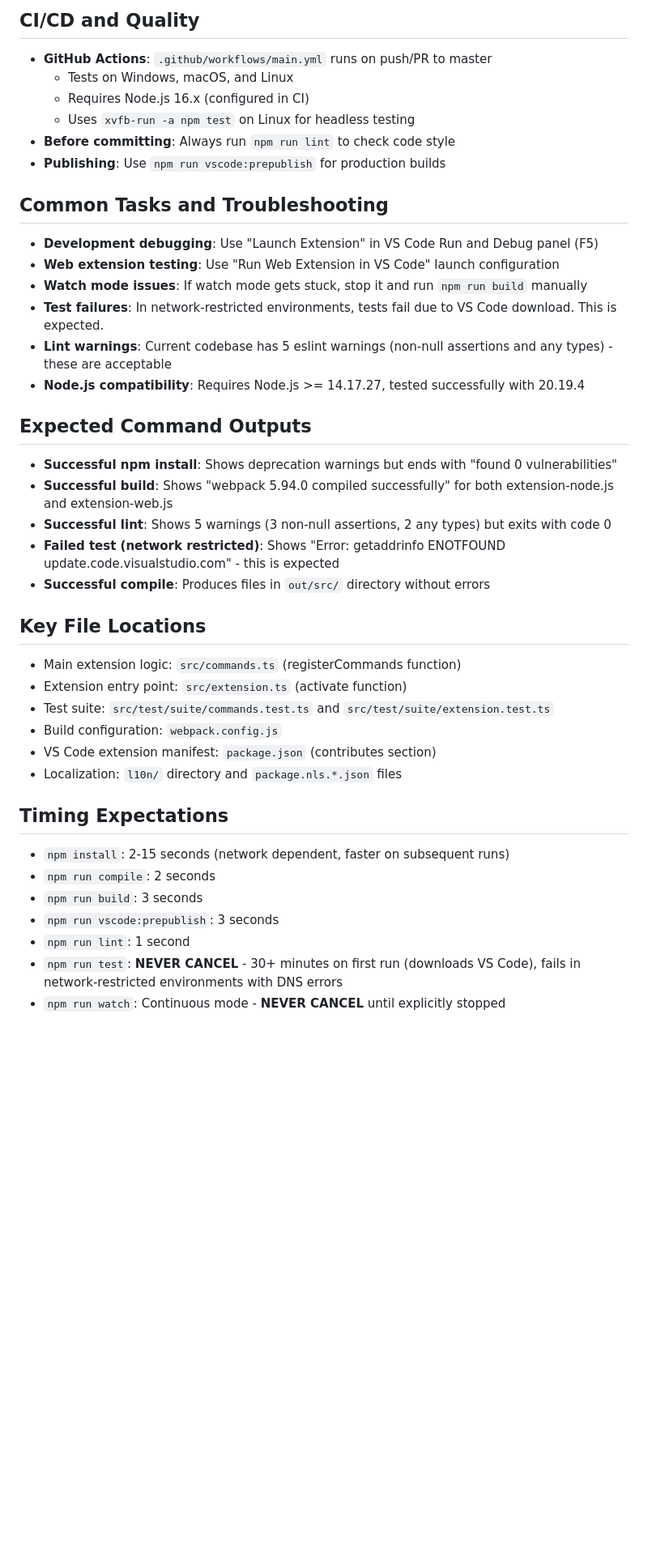
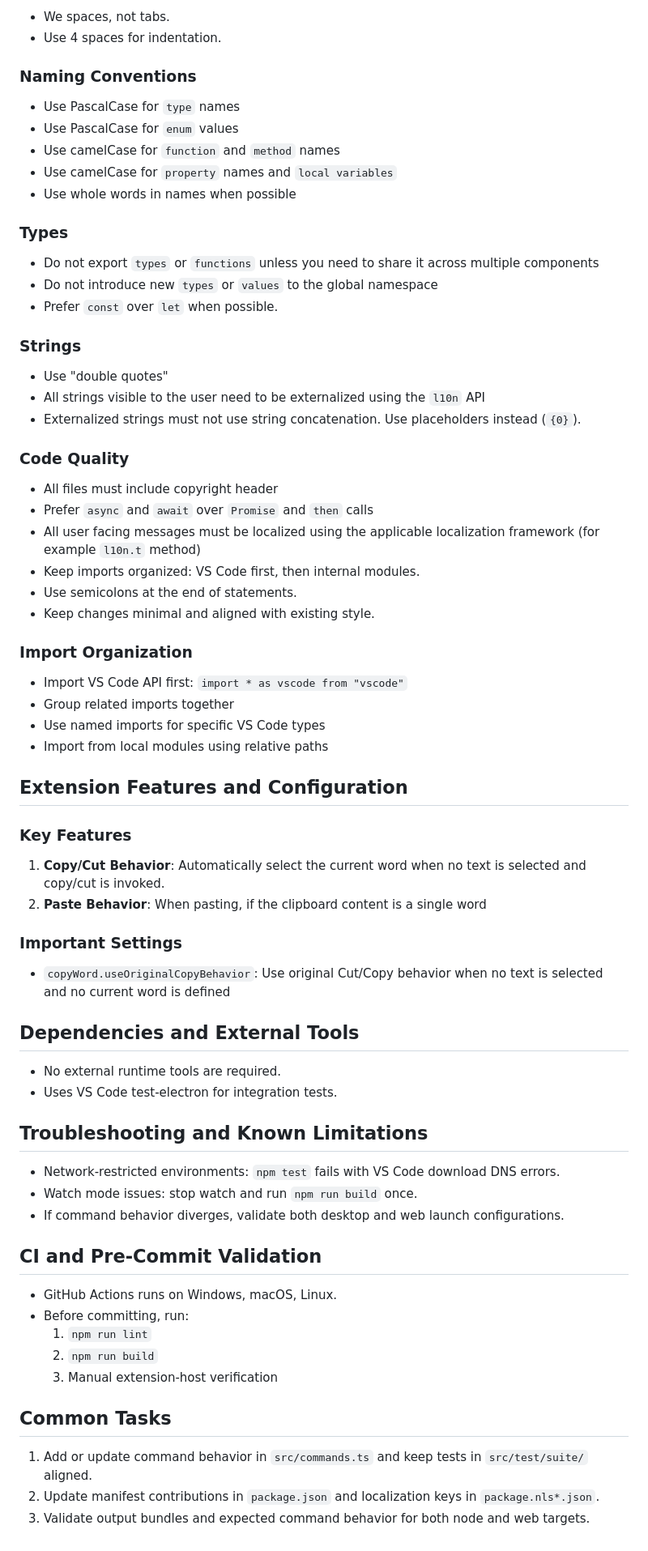
Before and after one commit to alefragnani/vscode-copy-word, a Markdown page: .github/copilot-instructions.md, the part around one of its changes. Shown at 81% size. Drawn GitHub-style; blank space fills up the shorter version.

Commit message:
Update Copilot instructions and agent guidelines for clarity and completeness

```diff
--- a/.github/copilot-instructions.md
+++ b/.github/copilot-instructions.md
@@ -64,45 +72,73 @@ The extension provides three commands that work when no text is selected:
 
-## CI/CD and Quality
+- We spaces, not tabs.
+- Use 4 spaces for indentation.
 
-- **GitHub Actions**: `.github/workflows/main.yml` runs on push/PR to master
-  - Tests on Windows, macOS, and Linux
-  - Requires Node.js 16.x (configured in CI)
-  - Uses `xvfb-run -a npm test` on Linux for headless testing
-- **Before committing**: Always run `npm run lint` to check code style
-- **Publishing**: Use `npm run vscode:prepublish` for production builds
+### Naming Conventions
 
-## Common Tasks and Troubleshooting
+- Use PascalCase for `type` names
+- Use PascalCase for `enum` values
+- Use camelCase for `function` and `method` names
+- Use camelCase for `property` names and `local variables`
+- Use whole words in names when possible
 
-- **Development debugging**: Use "Launch Extension" in VS Code Run and Debug panel (F5)
-- **Web extension testing**: Use "Run Web Extension in VS Code" launch configuration
-- **Watch mode issues**: If watch mode gets stuck, stop it and run `npm run build` manually
-- **Test failures**: In network-restricted environments, tests fail due to VS Code download. This is expected.
-- **Lint warnings**: Current codebase has 5 eslint warnings (non-null assertions and any types) - these are acceptable
-- **Node.js compatibility**: Requires Node.js >= 14.17.27, tested successfully with 20.19.4
+### Types
 
-## Expected Command Outputs
+- Do not export `types` or `functions` unless you need to share it across multiple components
+- Do not introduce new `types` or `values` to the global namespace
+- Prefer `const` over `let` when possible.
 
-- **Successful npm install**: Shows deprecation warnings but ends with "found 0 vulnerabilities"
-- **Successful build**: Shows "webpack 5.94.0 compiled successfully" for both extension-node.js and extension-web.js
-- **Successful lint**: Shows 5 warnings (3 non-null assertions, 2 any types) but exits with code 0
-- **Failed test (network restricted)**: Shows "Error: getaddrinfo ENOTFOUND update.code.visualstudio.com" - this is expected
-- **Successful compile**: Produces files in `out/src/` directory without errors
+### Strings
 
-## Key File Locations
+- Use "double quotes"
+- All strings visible to the user need to be externalized using the `l10n` API
+- Externalized strings must not use string concatenation. Use placeholders instead (`{0}`).
 
-- Main extension logic: `src/commands.ts` (registerCommands function)
-- Extension entry point: `src/extension.ts` (activate function)
-- Test suite: `src/test/suite/commands.test.ts` and `src/test/suite/extension.test.ts`
-- Build configuration: `webpack.config.js`
-- VS Code extension manifest: `package.json` (contributes section)
-- Localization: `l10n/` directory and `package.nls.*.json` files
+### Code Quality
 
-## Timing Expectations
+- All files must include copyright header
+- Prefer `async` and `await` over `Promise` and `then` calls
+- All user facing messages must be localized using the applicable localization framework (for example `l10n.t` method)
+- Keep imports organized: VS Code first, then internal modules.
+- Use semicolons at the end of statements.
+- Keep changes minimal and aligned with existing style.
 
-- `npm install`: 2-15 seconds (network dependent, faster on subsequent runs)
-- `npm run compile`: 2 seconds
-- `npm run build`: 3 seconds
-- `npm run vscode:prepublish`: 3 seconds
-- `npm run lint`: 1 second
-- `npm run test`: **NEVER CANCEL** - 30+ minutes on first run (downloads VS Code), fails in network-restricted environments with DNS errors
-- `npm run watch`: Continuous mode - **NEVER CANCEL** until explicitly stopped
+### Import Organization
+
+- Import VS Code API first: `import * as vscode from "vscode"`
+- Group related imports together
+- Use named imports for specific VS Code types
+- Import from local modules using relative paths
+
+## Extension Features and Configuration
+
+### Key Features
+1. **Copy/Cut Behavior**: Automatically select the current word when no text is selected and copy/cut is invoked.
+2. **Paste Behavior**: When pasting, if the clipboard content is a single word
+
+### Important Settings
+- `copyWord.useOriginalCopyBehavior`: Use original Cut/Copy behavior when no text is selected and no current word is defined
+
+## Dependencies and External Tools
+
+- No external runtime tools are required.
+- Uses VS Code test-electron for integration tests.
+
+## Troubleshooting and Known Limitations
+
+- Network-restricted environments: `npm test` fails with VS Code download DNS errors.
+- Watch mode issues: stop watch and run `npm run build` once.
+- If command behavior diverges, validate both desktop and web launch configurations.
+
+## CI and Pre-Commit Validation
+
+- GitHub Actions runs on Windows, macOS, Linux.
+- Before committing, run:
+  1. `npm run lint`
+  2. `npm run build`
+  3. Manual extension-host verification
+
+## Common Tasks
+
+1. Add or update command behavior in `src/commands.ts` and keep tests in `src/test/suite/` aligned.
+2. Update manifest contributions in `package.json` and localization keys in `package.nls*.json`.
+3. Validate output bundles and expected command behavior for both node and web targets.
```
Also changed, not shown: other parts of .github/copilot-instructions.md (+56 -48 lines), AGENTS.md (added, +15 -0 lines).
